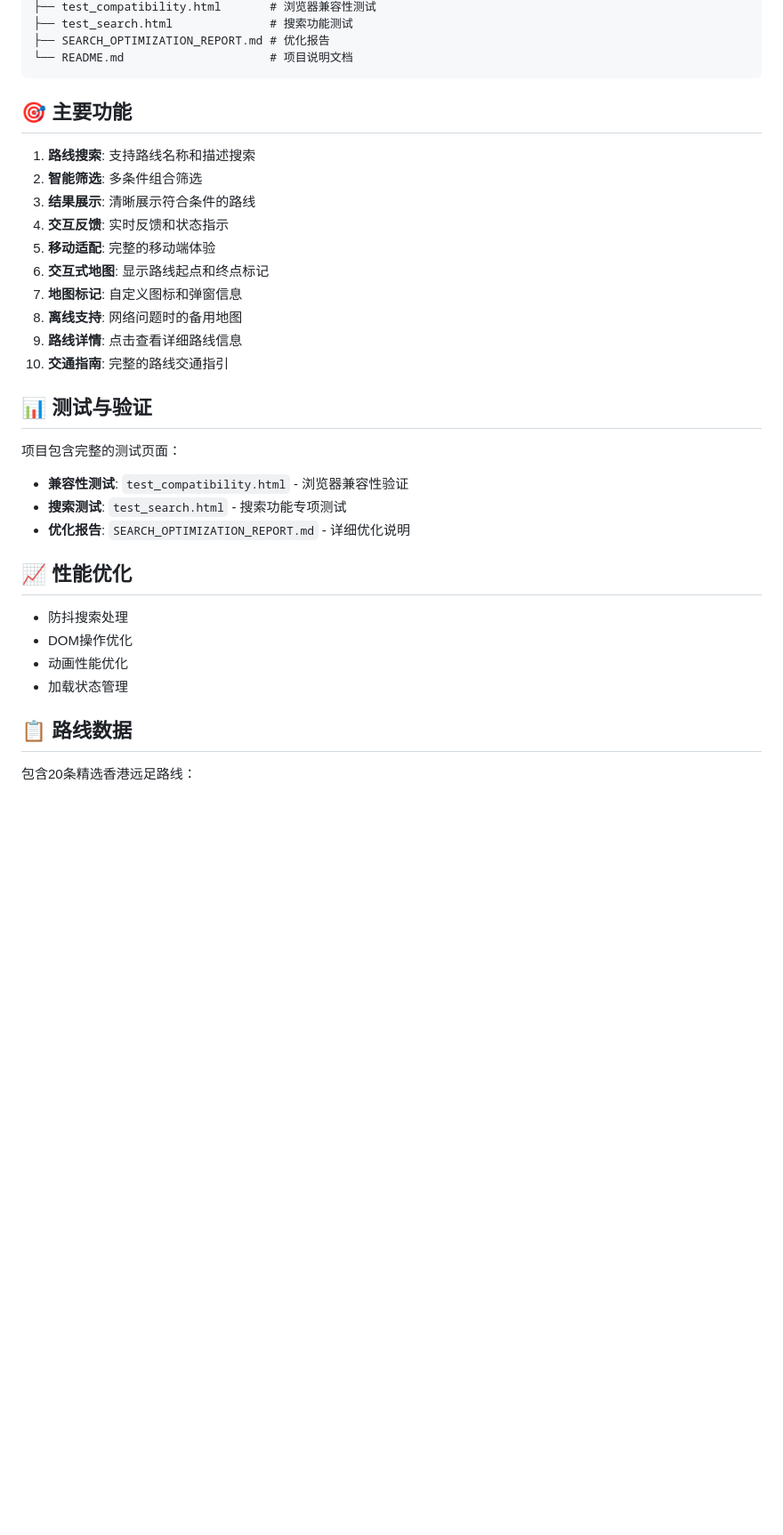
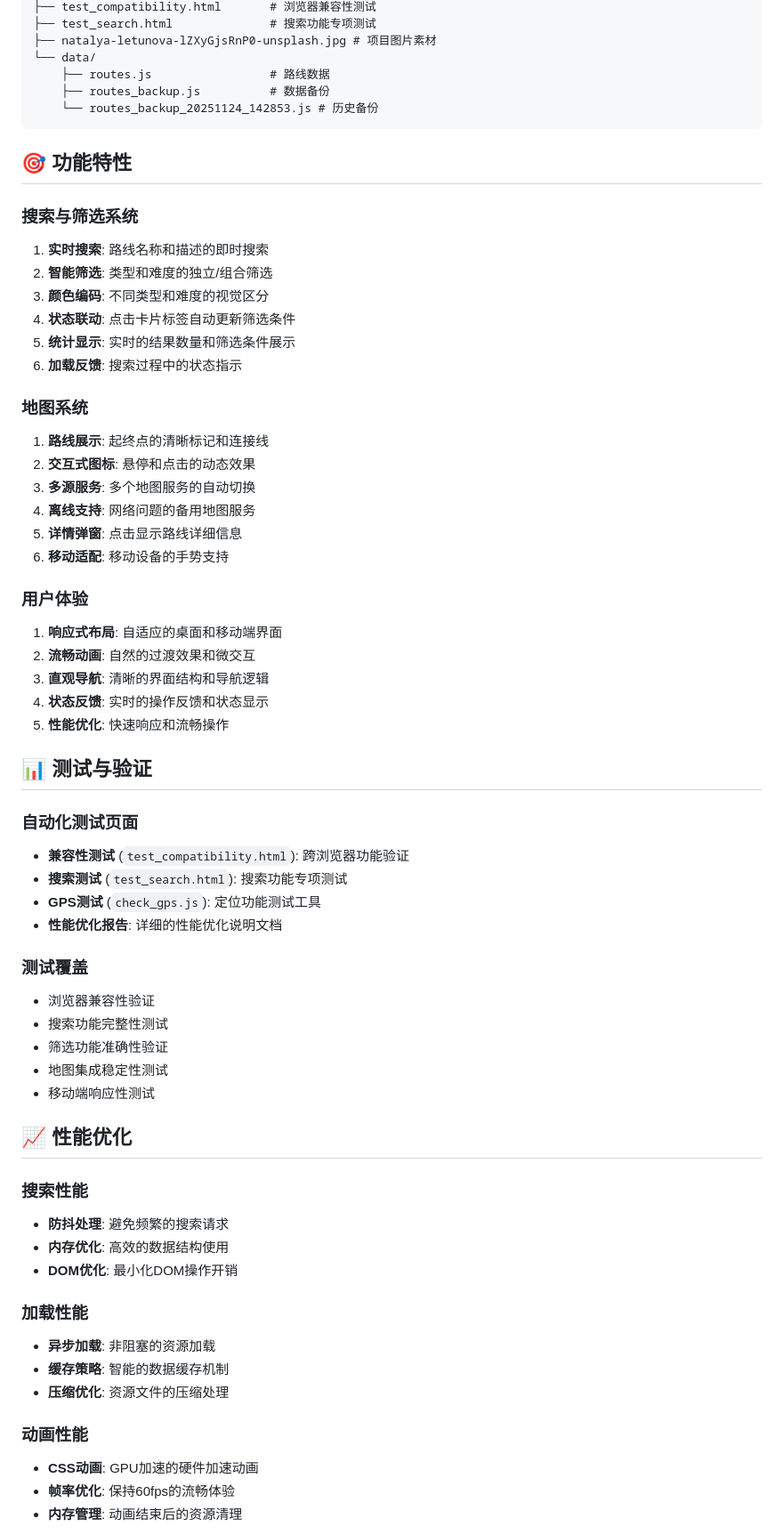
Before and after one commit to aramisjiang-wq/hiking-hong-kong, a Markdown page: README.md, the part around the change printed below. Shown: that part at 89% size. Drawn GitHub-style; blank space fills up the shorter version.

````diff
--- a/README.md
+++ b/README.md
@@ -67,38 +69,66 @@ hiking-hong-kong/
 ├── test_compatibility.html       # 浏览器兼容性测试
-├── test_search.html              # 搜索功能测试
-├── SEARCH_OPTIMIZATION_REPORT.md # 优化报告
-└── README.md                     # 项目说明文档
+├── test_search.html              # 搜索功能专项测试
+├── natalya-letunova-lZXyGjsRnP0-unsplash.jpg # 项目图片素材
+└── data/
+    ├── routes.js                 # 路线数据
+    ├── routes_backup.js          # 数据备份
+    └── routes_backup_20251124_142853.js # 历史备份
 ```
 
-## 🎯 主要功能
+## 🎯 功能特性
 
-1. **路线搜索**: 支持路线名称和描述搜索
-2. **智能筛选**: 多条件组合筛选
-3. **结果展示**: 清晰展示符合条件的路线
-4. **交互反馈**: 实时反馈和状态指示
-5. **移动适配**: 完整的移动端体验
-6. **交互式地图**: 显示路线起点和终点标记
-7. **地图标记**: 自定义图标和弹窗信息
-8. **离线支持**: 网络问题时的备用地图
-9. **路线详情**: 点击查看详细路线信息
-10. **交通指南**: 完整的路线交通指引
+### 搜索与筛选系统
+1. **实时搜索**: 路线名称和描述的即时搜索
+2. **智能筛选**: 类型和难度的独立/组合筛选
+3. **颜色编码**: 不同类型和难度的视觉区分
+4. **状态联动**: 点击卡片标签自动更新筛选条件
+5. **统计显示**: 实时的结果数量和筛选条件展示
+6. **加载反馈**: 搜索过程中的状态指示
+
+### 地图系统
+1. **路线展示**: 起终点的清晰标记和连接线
+2. **交互式图标**: 悬停和点击的动态效果
+3. **多源服务**: 多个地图服务的自动切换
+4. **离线支持**: 网络问题的备用地图服务
+5. **详情弹窗**: 点击显示路线详细信息
+6. **移动适配**: 移动设备的手势支持
+
+### 用户体验
+1. **响应式布局**: 自适应的桌面和移动端界面
+2. **流畅动画**: 自然的过渡效果和微交互
+3. **直观导航**: 清晰的界面结构和导航逻辑
+4. **状态反馈**: 实时的操作反馈和状态显示
+5. **性能优化**: 快速响应和流畅操作
 
 ## 📊 测试与验证
 
-项目包含完整的测试页面：
+### 自动化测试页面
+- **兼容性测试** (`test_compatibility.html`): 跨浏览器功能验证
+- **搜索测试** (`test_search.html`): 搜索功能专项测试
+- **GPS测试** (`check_gps.js`): 定位功能测试工具
+- **性能优化报告**: 详细的性能优化说明文档
 
-- **兼容性测试**: `test_compatibility.html` - 浏览器兼容性验证
-- **搜索测试**: `test_search.html` - 搜索功能专项测试
-- **优化报告**: `SEARCH_OPTIMIZATION_REPORT.md` - 详细优化说明
+### 测试覆盖
+- 浏览器兼容性验证
+- 搜索功能完整性测试
+- 筛选功能准确性验证
+- 地图集成稳定性测试
+- 移动端响应性测试
 
 ## 📈 性能优化
 
-- 防抖搜索处理
-- DOM操作优化
-- 动画性能优化
-- 加载状态管理
+### 搜索性能
+- **防抖处理**: 避免频繁的搜索请求
+- **内存优化**: 高效的数据结构使用
+- **DOM优化**: 最小化DOM操作开销
 
-## 📋 路线数据
+### 加载性能
+- **异步加载**: 非阻塞的资源加载
+- **缓存策略**: 智能的数据缓存机制
+- **压缩优化**: 资源文件的压缩处理
 
-包含20条精选香港远足路线：
+### 动画性能
+- **CSS动画**: GPU加速的硬件加速动画
+- **帧率优化**: 保持60fps的流畅体验
+- **内存管理**: 动画结束后的资源清理
 
````
Also changed, not shown: other parts of README.md (+130 -78 lines).
